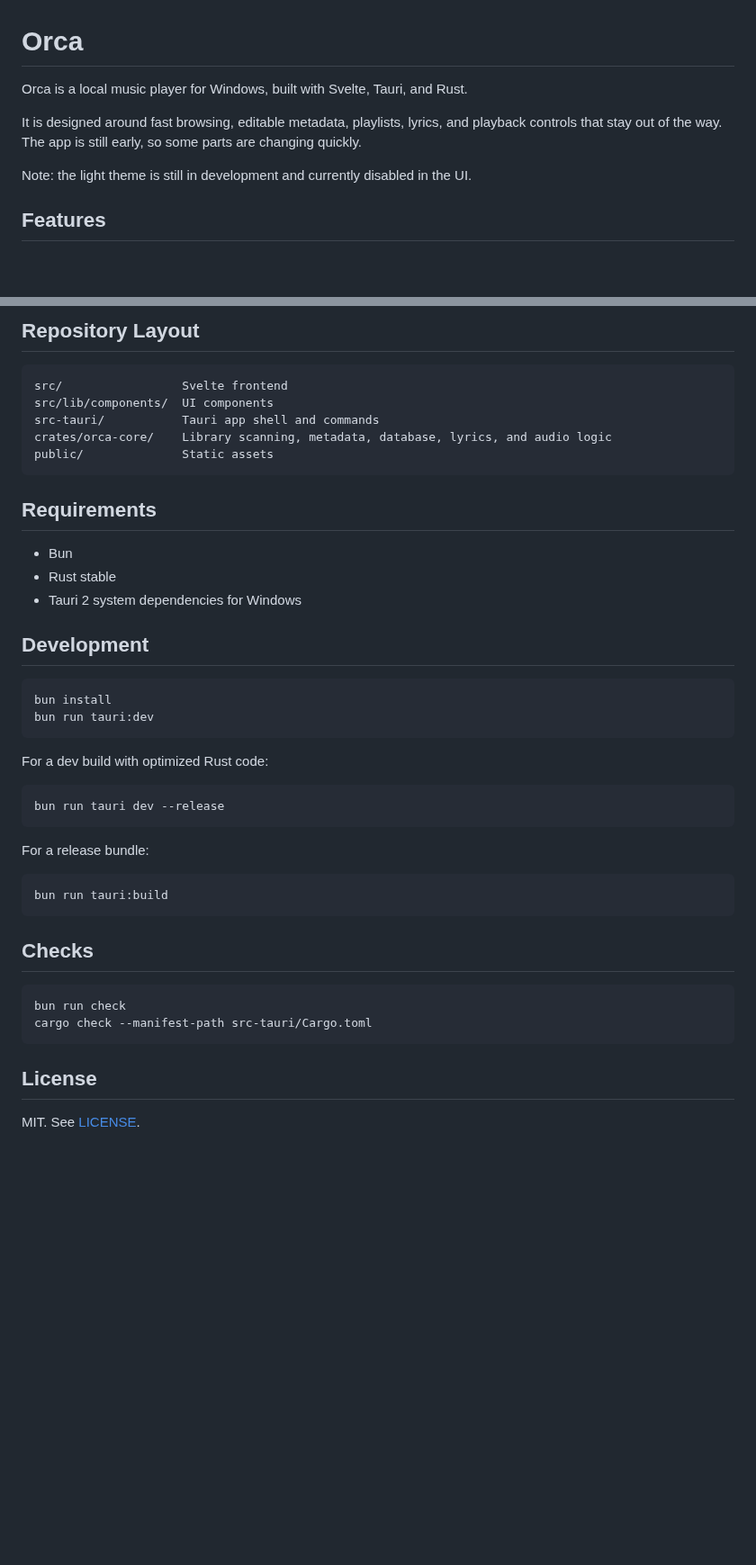
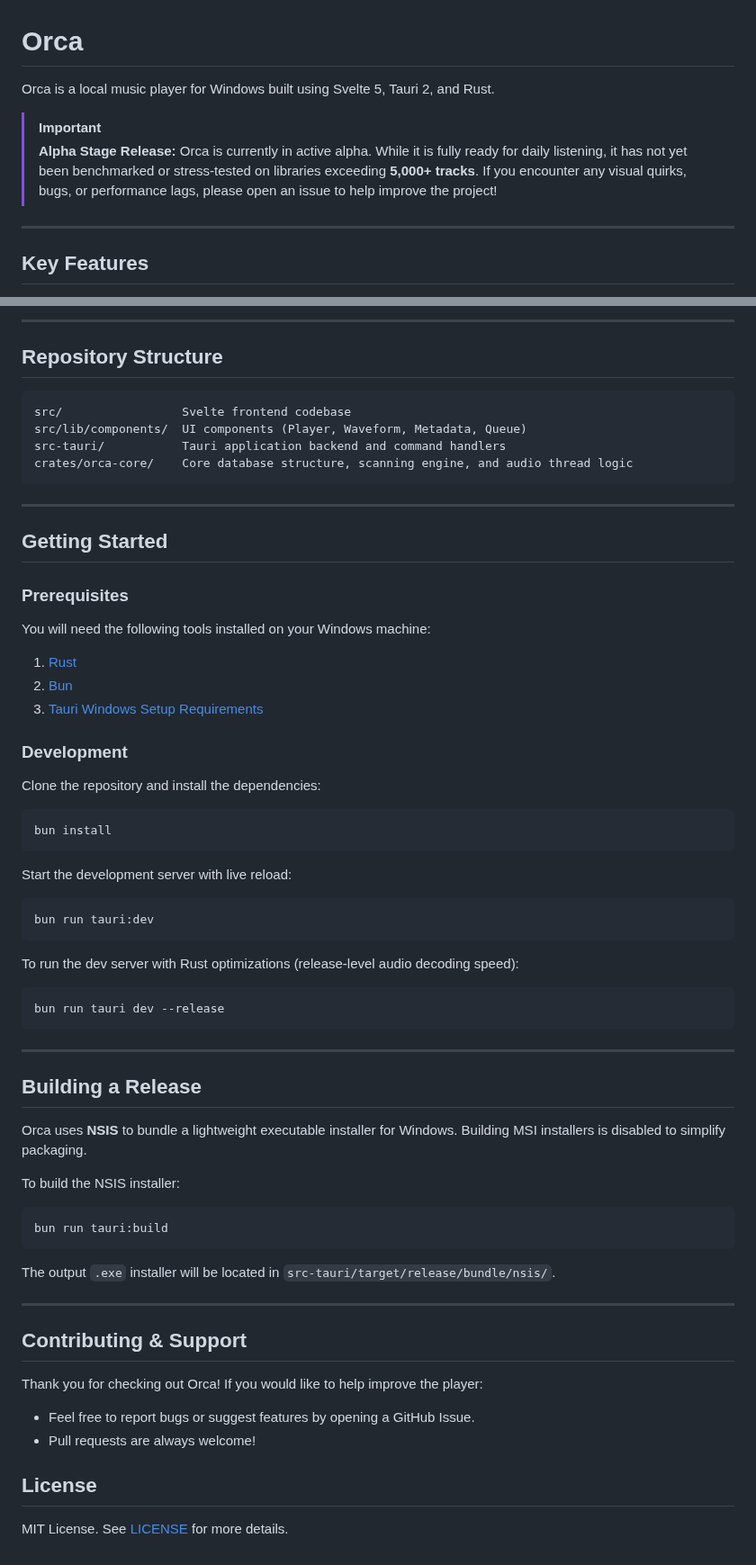
Before and after one commit to shubham-pathak1/orca, a Markdown page: README.md, 2 parts joined by grey strips. Shown at 90% size. Rendered like a GitHub page; blank space fills up the shorter version.

````diff
--- a/README.md
+++ b/README.md
@@ -1,10 +1,11 @@
 # Orca
 
-Orca is a local music player for Windows, built with Svelte, Tauri, and Rust.
+Orca is a local music player for Windows built using Svelte 5, Tauri 2, and Rust.
 
-It is designed around fast browsing, editable metadata, playlists, lyrics, and playback controls that stay out of the way. The app is still early, so some parts are changing quickly.
+> [!IMPORTANT]
+> **Alpha Stage Release:** Orca is currently in active alpha. While it is fully ready for daily listening, it has not yet been benchmarked or stress-tested on libraries exceeding **5,000+ tracks**. If you encounter any visual quirks, bugs, or performance lags, please open an issue to help improve the project!
 
-Note: the light theme is still in development and currently disabled in the UI.
+---
 
-## Features
+## Key Features
 
@@ -31,46 +39,63 @@ Note: the light theme is still in development and currently disabled in the UI.
 
-## Repository Layout
+---
+
+## Repository Structure
 
 ```text
-src/                 Svelte frontend
-src/lib/components/  UI components
-src-tauri/           Tauri app shell and commands
-crates/orca-core/    Library scanning, metadata, database, lyrics, and audio logic
-public/              Static assets
+src/                 Svelte frontend codebase
+src/lib/components/  UI components (Player, Waveform, Metadata, Queue)
+src-tauri/           Tauri application backend and command handlers
+crates/orca-core/    Core database structure, scanning engine, and audio thread logic
 ```
 
-## Requirements
+---
 
-- Bun
-- Rust stable
-- Tauri 2 system dependencies for Windows
+## Getting Started
 
-## Development
+### Prerequisites
 
+You will need the following tools installed on your Windows machine:
+1. [Rust](https://www.rust-lang.org/tools/install)
+2. [Bun](https://bun.sh/)
+3. [Tauri Windows Setup Requirements](https://v2.tauri.app/start/prerequisites/)
+
+### Development
+
+Clone the repository and install the dependencies:
 ```bash
 bun install
+```
+
+Start the development server with live reload:
+```bash
 bun run tauri:dev
 ```
 
-For a dev build with optimized Rust code:
-
+To run the dev server with Rust optimizations (release-level audio decoding speed):
 ```bash
 bun run tauri dev --release
 ```
 
-For a release bundle:
+---
 
+## Building a Release
+
+Orca uses **NSIS** to bundle a lightweight executable installer for Windows. Building MSI installers is disabled to simplify packaging.
+
+To build the NSIS installer:
 ```bash
 bun run tauri:build
 ```
+The output `.exe` installer will be located in `src-tauri/target/release/bundle/nsis/`.
 
-## Checks
+---
 
-```bash
-bun run check
-cargo check --manifest-path src-tauri/Cargo.toml
-```
+## Contributing & Support
+
+Thank you for checking out Orca! If you would like to help improve the player:
+* Feel free to report bugs or suggest features by opening a GitHub Issue.
+* Pull requests are always welcome!
 
 ## License
 
-MIT. See [LICENSE](LICENSE).
+MIT License. See [LICENSE](LICENSE) for more details.
````
Also changed, not shown: other parts of README.md (+24 -17 lines), docs/screenshots/albums.png (added), docs/screenshots/artist.png (added), docs/screenshots/metadata_editor.png (added), 3 other files.
